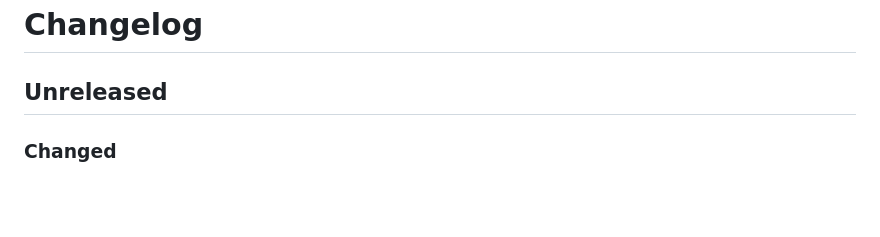
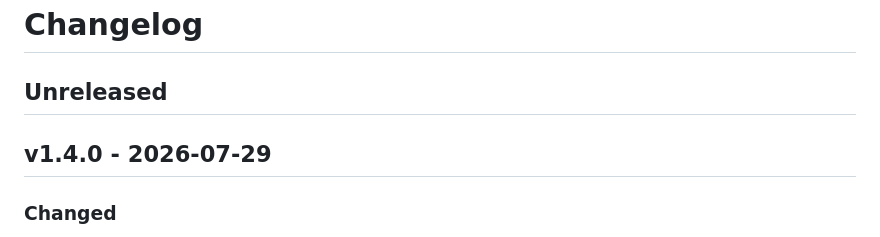
Before and after one commit to ericlitman/threadbear, a Markdown page: CHANGELOG.md, the part around the change. GitHub-like rendering; blank space fills up the shorter version.

Commit message:
chore: prep the v1.4.0 release [closes BEAR-84]
Co-authored-by: open-swe[bot] <open-swe@users.noreply.github.com>

```diff
--- a/CHANGELOG.md
+++ b/CHANGELOG.md
@@ -1,6 +1,8 @@
 # Changelog
 
 ## Unreleased
+
+## v1.4.0 - 2026-07-29
 
 ### Changed
 
```
